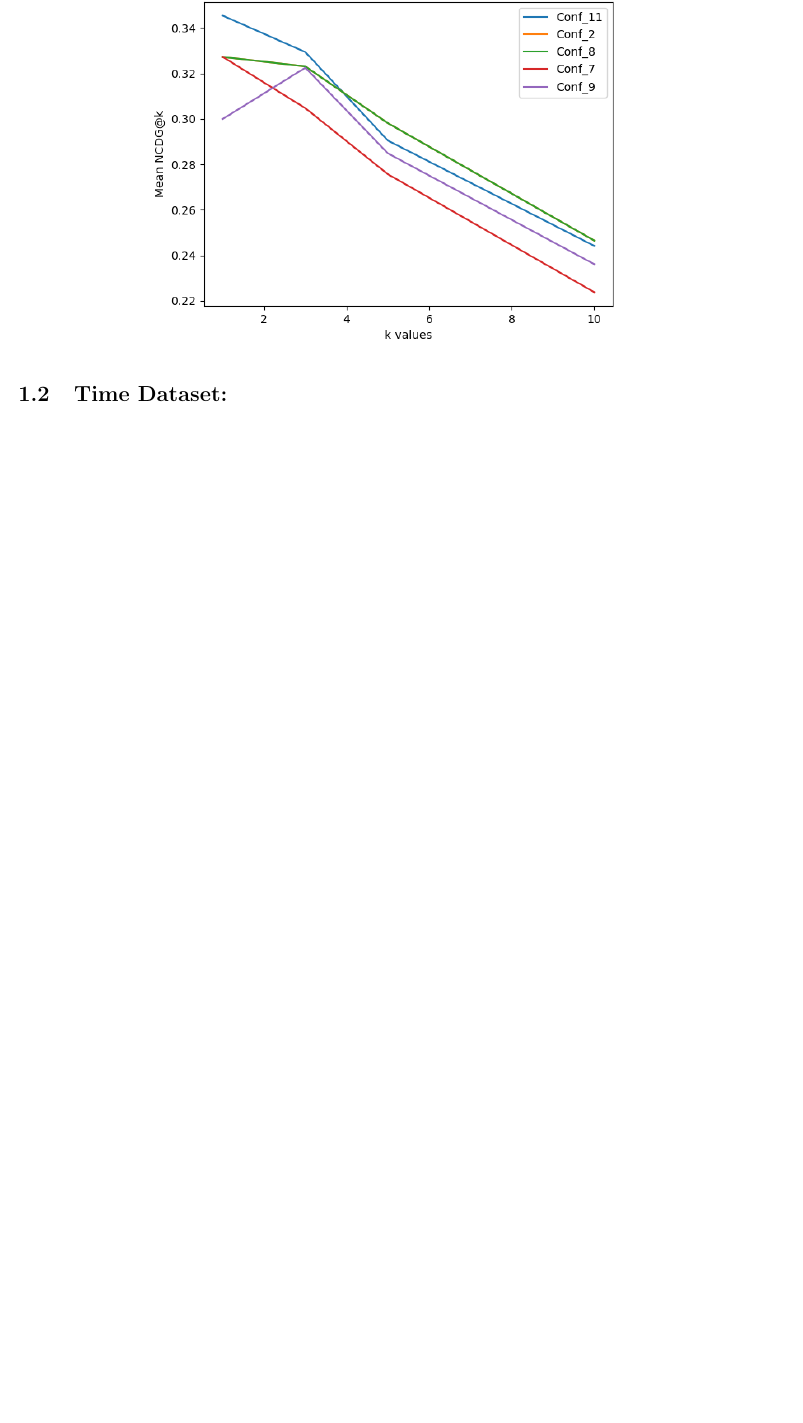
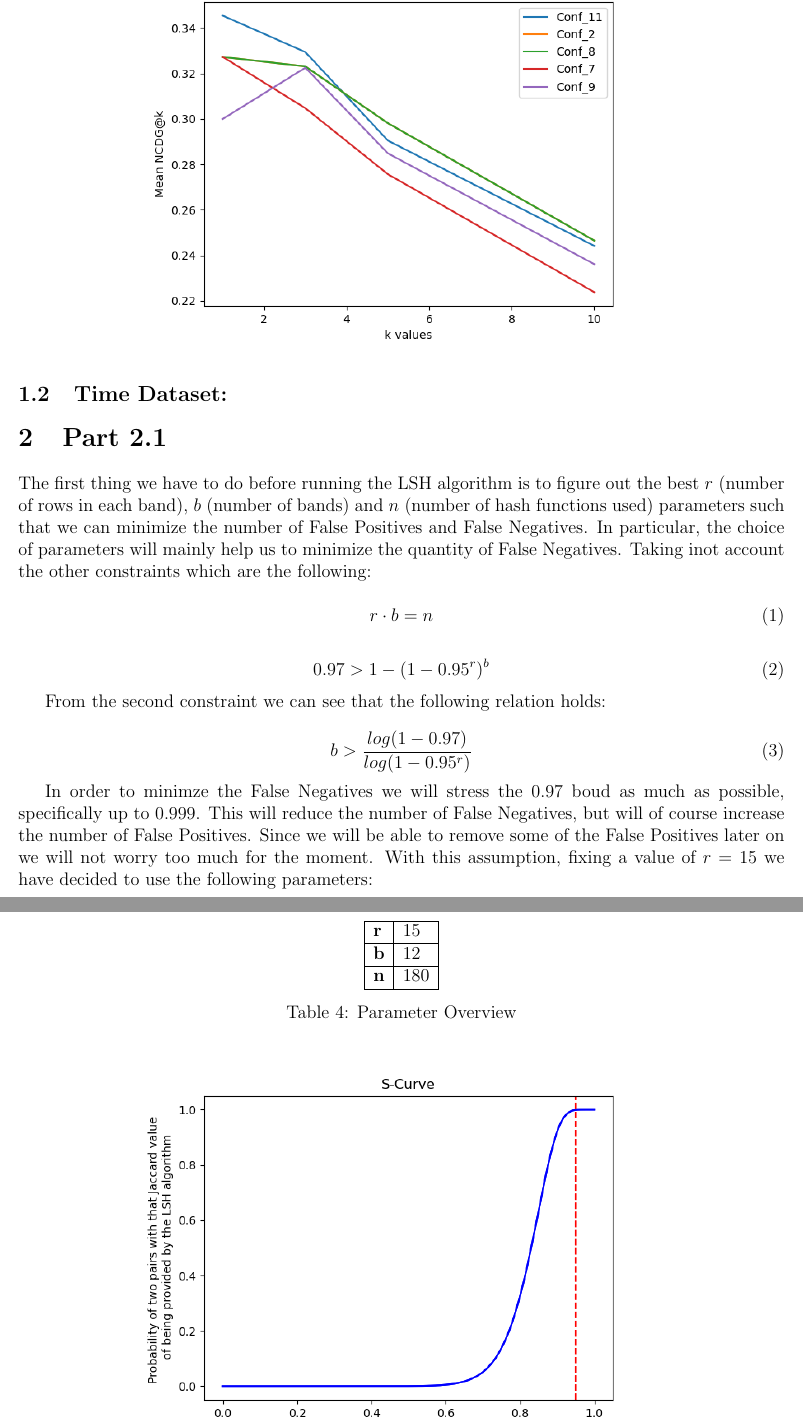
Before and after one commit to JuanMataNaranjo/DMT_HW1, a LaTeX document (Report/Report_Part_1_1.tex): part of page 4 of 4 before the commit and two parts of pages 4 and 5 of 5 after it, the two joined at a grey line, cut so that both start at the same text, the shorter picture padded with empty space. Compiled offline with pdfLaTeX.

Commit message:
Update Report new try

```diff
--- a/Report/Report_Part_1_1.tex
+++ b/Report/Report_Part_1_1.tex
@@ -135,4 +135,33 @@ We will now continue by presenting the most relevant results on the Cranfield Da
 \subsection{Time Dataset:}
 
 
+\section{Part 2.1}
 
+The first thing we have to do before running the LSH algorithm is to figure out the best $r$ (number of rows in each band), $b$ (number of bands) and $n$ (number of hash functions used) parameters such that we can minimize the number of False Positives and False Negatives. In particular, the choice of parameters will mainly help us to minimize the quantity of False Negatives. Taking inot account the other constraints which are the following:
+
+\begin{equation}
+r \cdot b = n
+\end{equation}
+
+
+\begin{equation}
+0.97 > 1 - (1-0.95^r)^b
+\end{equation}
+
+From the second constraint we can see that the following relation holds:
+
+\begin{equation}
+b > \frac{log(1-0.97)}{log(1-0.95^r)}
+\end{equation}
+
+In order to minimze the False Negatives we will stress the $0.97$ boud as much as possible, specifically up to $0.999$. This will reduce the number of False Negatives, but will of course increase the number of False Positives. Since we will be able to remove some of the False Positives later on we will not worry too much for the moment. With this assumption, fixing a value of $r=15$ we have decided to use the following parameters:
+
+\begin{table}[]
+\centering
+\begin{tabular}{|l|l|}
+\hline
+\textbf{r} & 15    \\ \hline
+\textbf{b} & 12   \\ \hline
+\textbf{n} & 180 \\ \hline
+\end{tabular}
+\caption{Parameter Overview}
```
Also changed, not shown: Report/Images/Splot.png (added), Report/Report_Part_1_1.pdf, Report/Report_Part_1_1.tex (10 more changed lines), 2 other files.
